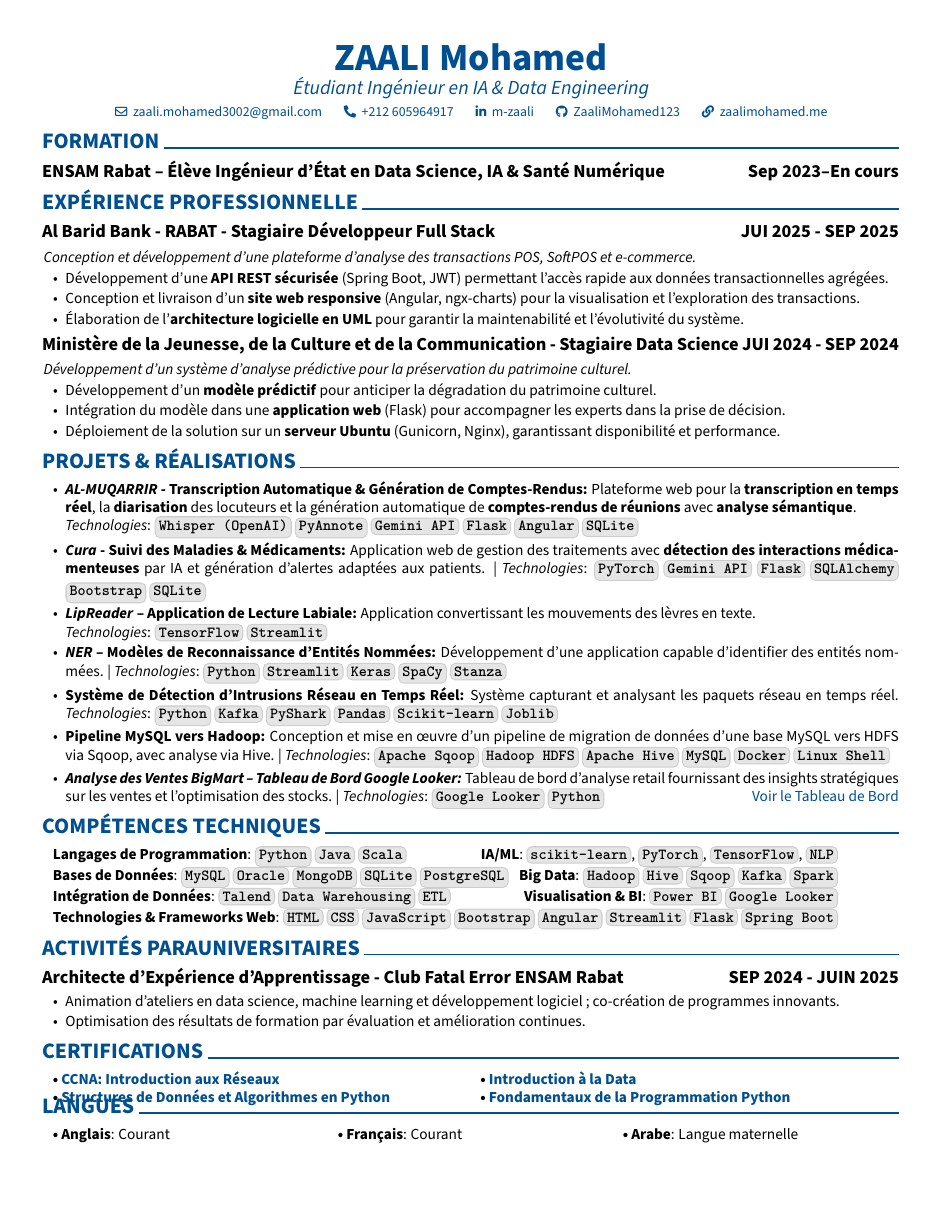
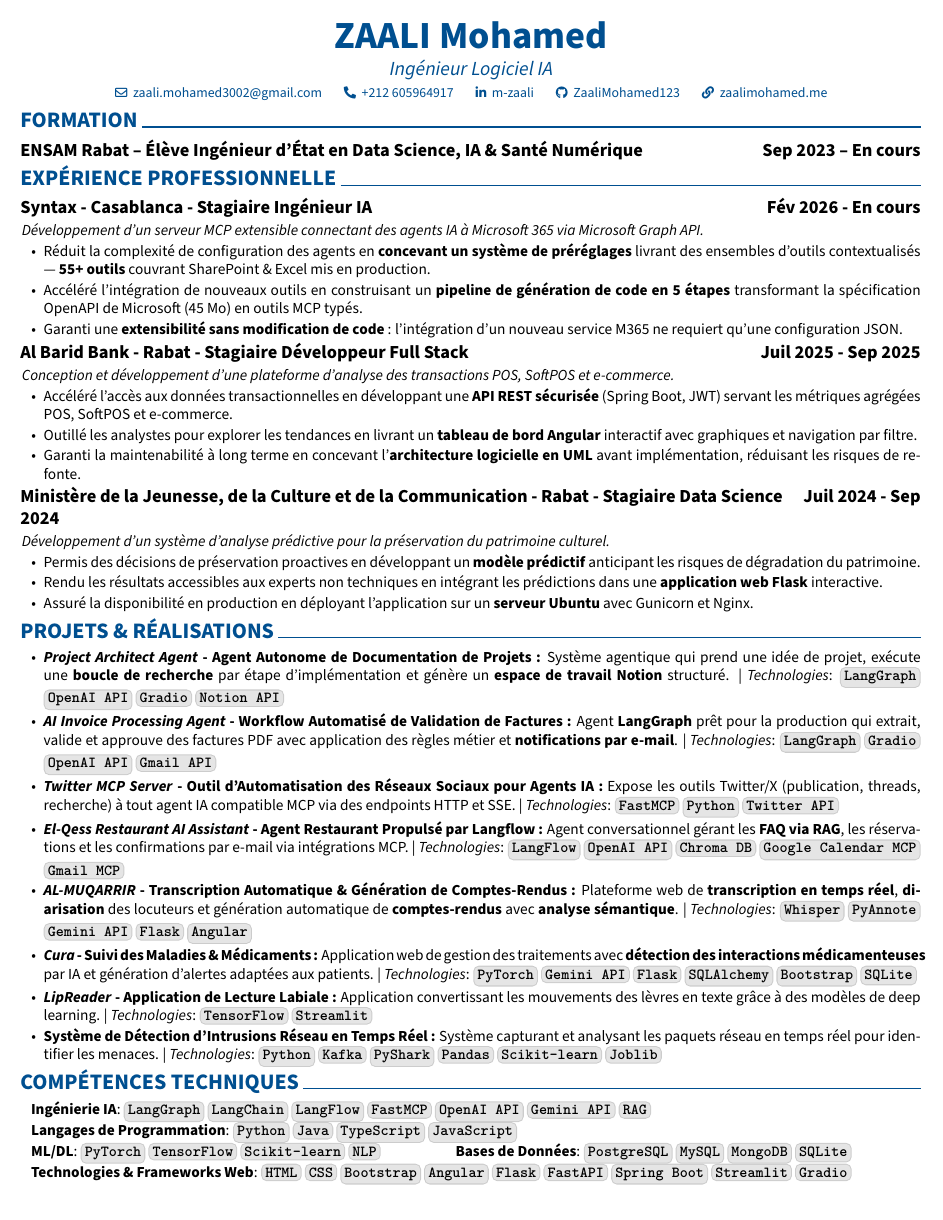
Before and after one commit to ZaaliMohamed123/my-portfolio, a LaTeX CV (src/assets/media/cv/latex_code/fr/ZAALI_Mohamed.fr.tex): the whole page before the commit and page 1 of 2 after it. Compiled offline with pdfLaTeX.

Commit message:
feat(cv-fr): complete French CV rewrite
- Tagline: Ingénieur Logiciel IA
- Preamble: aligned with EN (enumitem first, no duplicates, multicol, tight spacing)
- Add Syntax internship with XYZ-style French translation
- Fix all dates and locations
- Projects: 4 new agentic projects + 4 kept, NER/BigMart/Hadoop/Anxiety removed
- Skills: Ingénierie IA first, restructured to match EN
- Certifications: multicols{3}, added Fondamentaux SQL
- Extracurricular: tightened bullet points
- Last updated: mai 2026

```diff
--- a/src/assets/media/cv/latex_code/fr/ZAALI_Mohamed.fr.tex
+++ b/src/assets/media/cv/latex_code/fr/ZAALI_Mohamed.fr.tex
@@ -3,25 +3,24 @@
 % Define tagline command
 \newcommand{\tagline}[1]{\textit{#1}}
 % Packages:
+\usepackage{enumitem} % for customizing lists
 \usepackage[
-    ignoreheadfoot, % set margins without considering header and footer
-    top=1 cm, % separation between body and page edge from the top
-    bottom=1 cm, % separation between body and page edge from the bottom
-    left=1 cm, % separation between body and page edge from the left
-    right=1 cm, % separation between body and page edge from the right
-    footskip=1.0 cm, % separation between body and footer
-    % showframe % for debugging
-]{geometry} % for adjusting page geometry
+    ignoreheadfoot,
+    top=0.5 cm,
+    bottom=0.5 cm,
+    left=0.5 cm,
+    right=0.5 cm,
+    footskip=0.5 cm,
+]{geometry}
 \usepackage[explicit]{titlesec} % for customizing section titles
 \usepackage{tabularx} % for making tables with fixed width columns
 \usepackage{array} % tabularx requires this
 \usepackage[dvipsnames]{xcolor} % for coloring text
 \definecolor{primaryColor}{RGB}{0, 79, 144} % define primary color
-\usepackage{enumitem} % for customizing lists
 \usepackage{fontawesome5} % for using icons
 \usepackage{amsmath} % for math
 \usepackage[
-    pdftitle={ZAALI Mohamed  CV},
+    pdftitle={ZAALI Mohamed CV},
     pdfauthor={ZAALI Mohamed},
     pdfcreator={LaTeX with RenderCV},
     colorlinks=true,
@@ -38,19 +37,20 @@
 \usepackage{iftex} % check if engine is pdflatex, xetex or luatex
 \usepackage{xcolor}  % For colors
 \usepackage{tcolorbox}  % For boxes
+\usepackage{multicol}  % For multi-column certifications
+\usepackage{tasks}
 
 % Define a custom "skill box" command
 \newtcbox{\skillbox}{
-    on line,  % Inline (not a block)
-    boxsep=0pt,  % No extra padding
-    left=2pt, right=2pt, top=2pt, bottom=2pt,  % Tight spacing
-    colback=gray!20,  % Light gray background
-    colframe=gray!40,  % Border color
-    fontupper=\ttfamily\bfseries,  % Monospace font
-    boxrule=0.7pt  % Thin border
+    on line,
+    boxsep=0pt,
+    left=2pt, right=2pt, top=2pt, bottom=2pt,
+    colback=gray!20,
+    colframe=gray!40,
+    fontupper=\ttfamily\bfseries,
+    boxrule=0.7pt
 }
-\usepackage{tasks}
-\usepackage{tabularx}
+
 % Ensure that generate pdf is machine readable/ATS parsable:
 \ifPDFTeX
     \input{glyphtounicode}
@@ -63,75 +63,51 @@
 \usepackage[default, type1]{sourcesanspro}
 
 % Some settings:
-\AtBeginEnvironment{adjustwidth}{\partopsep0pt} % remove space before adjustwidth environment
-\pagestyle{empty} % no header or footer
-\setcounter{secnumdepth}{0} % no section numbering
-\setlength{\parindent}{0pt} % no indentation
-\setlength{\topskip}{0pt} % no top skip
-\setlength{\columnsep}{1cm} % set column separation
+\AtBeginEnvironment{adjustwidth}{\partopsep0pt}
+\pagestyle{empty}
+\setcounter{secnumdepth}{0}
+\setlength{\parindent}{0pt}
+\setlength{\topskip}{0pt}
+\setlength{\columnsep}{0.5cm}
 
 
 \makeatletter
 
 
 \titleformat{\section}{
-    % avoid page braking right after the section title
     \needspace{4\baselineskip}
-    % make the font size of the section title large and color it with the primary color
     \Large\color{primaryColor}
 }{
 }{
 }{
-    % print bold title, give 0.15 cm space and draw a line of 0.8 pt thickness
-    % from the end of the title to the end of the body
     \textbf{#1}\hspace{0.1cm}\titlerule[0.8pt]\hspace{-0.1cm}
-}[] % section title formatting
+}[]
 
 \titlespacing{\section}{
-    % left space:
     -1pt
 }{
-    % top space:
-    0.1 cm
+    0.05 cm
 }{
-    % bottom space:
-    0.065 cm
-} % section title spacing
+    0.05 cm
+}
 
 \titlespacing{\subsection}{
-    % left space:
     -1pt
 }{
-    % top space:
-    0.1 cm
+    0.05 cm
 }{
-    % bottom space:
-    0.1 cm
-} % section title spacing
+    0.05 cm
+}
 
 \titlespacing{\subsubsection}{
-    % left space:
     -1pt
 }{
-    % top space:
-    0.4 cm
+    0.05 cm
 }{
-    % bottom space:
-    0.1 cm
-} % section title spacing
+    0.05 cm
+}
 
-% \renewcommand\labelitemi{$\vcenter{\hbox{\small$\bullet$}}$} % custom bullet points
-\newenvironment{highlights}{
-    \begin{itemize}[
-        topsep=0.10 cm,
-        parsep=0.10 cm,
-        partopsep=0pt,
-        itemsep=0pt,
-        leftmargin=0.4 cm + 10pt
-    ]
-}{
-    \end{itemize}
-} % new environment for highlights
+% \renewcommand\labelitemi{$\vcenter{\hbox{\small$\bullet$}}$}
 
 \newenvironment{highlightsforbulletentries}{
     \begin{itemize}[
@@ -143,7 +119,7 @@
     ]
 }{
     \end{itemize}
-} % new environment for highlights for bullet entries
+}
 
 
 \newenvironment{onecolentry}{
@@ -154,18 +130,18 @@
     }
 }{
     \end{adjustwidth}
-} % new environment for one column entries
+}
 
 \newenvironment{twocolentry}[2][]{
     \onecolentry
     \def\secondColumn{#2}
-    \setcolumnwidth{0.4\textwidth, 0.6\textwidth} % Set left column to 40% and right to 60%
+    \setcolumnwidth{0.4\textwidth, 0.6\textwidth}
     \begin{paracol}{2}
 }{
     \switchcolumn \raggedleft \secondColumn
     \end{paracol}
     \endonecolentry
-} % new environment for two column entries
+}
 
 \newenvironment{threecolentry}[3][]{
     \onecolentry
@@ -177,21 +153,21 @@
     \switchcolumn \raggedleft \thirdColumn
     \end{paracol}
     \endonecolentry
-} % new environment for three column entries
+}
 
 \newenvironment{header}{
     \setlength{\topsep}{0pt}\par\kern\topsep\centering\color{primaryColor}\linespread{1.5}
 }{
     \par\kern\topsep
-} % new environment for the header
+}
 
-\newcommand{\placelastupdatedtext}{% \placetextbox{<horizontal pos>}{<vertical pos>}{<stuff>}
-  \AddToShipoutPictureFG*{% Add <stuff> to current page foreground
+\newcommand{\placelastupdatedtext}{%
+  \AddToShipoutPictureFG*{%
     \put(
         \LenToUnit{\paperwidth-2 cm-0.2 cm+0.05cm},
         \LenToUnit{\paperheight-1.0 cm}
     ){\vtop{{\null}\makebox[0pt][c]{
-        \small\color{gray}\textit{Dernière mise à jour en septembre 2024}\hspace{\widthof{Dernière mise à jour en septembre 2024}}
+        \small\color{gray}\textit{Dernière mise à jour en mai 2026}\hspace{\widthof{Dernière mise à jour en mai 2026}}
     }}}%
   }%
 }%
@@ -202,18 +178,14 @@
 % new command for external links:
 \renewcommand{\href}[2]{\hrefWithoutArrow{#1}{\ifthenelse{\equal{#2}{}}{ }{#2 }\raisebox{.15ex}{\footnotesize \faExternalLink*}}}
 
-
-% Dans le préambule (avant \begin{document})
-\usepackage{enumitem} % Pour personnaliser les listes
-
-% Redéfinir l'environnement highlights avec un espacement réduit
-\renewenvironment{highlights}{
+% Highlights environment with tight spacing
+\newenvironment{highlights}{
     \begin{itemize}[
-        topsep=0.05cm,    % Espacement avant la liste
-        partopsep=0pt,   % Espacement si la liste est après un paragraphe
-        itemsep=0.05cm,   % Espacement entre les items
-        parsep=0pt,      % Espacement après chaque item
-        leftmargin=0.5cm % Marge gauche des items
+        topsep=0.05cm,
+        partopsep=0pt,
+        itemsep=0.05cm,
+        parsep=0pt,
+        leftmargin=0.5cm
     ]
 }{
     \end{itemize}
@@ -232,13 +204,12 @@
 	\fontsize{25 pt}{25 pt}
 	\textbf{ZAALI Mohamed}
 
-        \vspace{-4pt}
+	\vspace{-2pt}
 
 	\fontsize{13 pt}{13 pt}\selectfont
-        \tagline{Étudiant Ingénieur en IA \& Data Engineering}
+	\tagline{Ingénieur Logiciel IA}
 
 	\vspace{1pt}
-
 
 	\fontsize{9 pt}{9 pt}\selectfont
 	\mbox{\hrefWithoutArrow{mailto:zaali.mohamed3002@gmail.com}{{\footnotesize\faEnvelope[regular]}\hspace*{0.13cm}zaali.mohamed3002@gmail.com}}%
@@ -263,80 +234,70 @@
 
 \section{FORMATION}
 
-    \subsection{ENSAM Rabat -- Élève Ingénieur d'État en Data Science, IA \& Santé Numérique \hfill Sep 2023--En cours}
+\subsection{ENSAM Rabat -- Élève Ingénieur d'État en Data Science, IA \& Santé Numérique \hfill Sep 2023 -- En cours}
 
 \section{EXPÉRIENCE PROFESSIONNELLE}
 
-\subsection{Al Barid Bank - RABAT - Stagiaire Développeur Full Stack \hfill JUI 2025 - SEP 2025}
+\subsection{Syntax - Casablanca - Stagiaire Ingénieur IA \hfill Fév 2026 - En cours}
+\textit{Développement d'un serveur MCP extensible connectant des agents IA à Microsoft 365 via Microsoft Graph API.}
+\begin{highlights}
+	\item Réduit la complexité de configuration des agents en \textbf{concevant un système de préréglages} livrant des ensembles d'outils contextualisés — \textbf{55+ outils} couvrant SharePoint \& Excel mis en production.
+	\item Accéléré l'intégration de nouveaux outils en construisant un \textbf{pipeline de génération de code en 5 étapes} transformant la spécification OpenAPI de Microsoft (45 Mo) en outils MCP typés.
+	\item Garanti une \textbf{extensibilité sans modification de code} : l'intégration d'un nouveau service M365 ne requiert qu'une configuration JSON.
+\end{highlights}
+
+\subsection{Al Barid Bank - Rabat - Stagiaire Développeur Full Stack \hfill Juil 2025 - Sep 2025}
 \textit{Conception et développement d'une plateforme d'analyse des transactions POS, SoftPOS et e-commerce.}
 \begin{highlights}
-    \item Développement d'une \textbf{API REST sécurisée} (Spring Boot, JWT) permettant l'accès rapide aux données transactionnelles agrégées.
-    \item Conception et livraison d'un \textbf{site web responsive} (Angular, ngx-charts) pour la visualisation et l'exploration des transactions.
-    \item Élaboration de l'\textbf{architecture logicielle en UML} pour garantir la maintenabilité et l'évolutivité du système.
+	\item Accéléré l'accès aux données transactionnelles en développant une \textbf{API REST sécurisée} (Spring Boot, JWT) servant les métriques agrégées POS, SoftPOS et e-commerce.
+	\item Outillé les analystes pour explorer les tendances en livrant un \textbf{tableau de bord Angular} interactif avec graphiques et navigation par filtre.
+	\item Garanti la maintenabilité à long terme en concevant l'\textbf{architecture logicielle en UML} avant implémentation, réduisant les risques de refonte.
 \end{highlights}
 
-\subsection{Ministère de la Jeunesse, de la Culture et de la Communication - Stagiaire Data Science \hfill JUI 2024 - SEP 2024}
+\subsection{Ministère de la Jeunesse, de la Culture et de la Communication - Rabat - Stagiaire Data Science \hfill Juil 2024 - Sep 2024}
 \textit{Développement d'un système d'analyse prédictive pour la préservation du patrimoine culturel.}
 \begin{highlights}
-    \item Développement d'un \textbf{modèle prédictif} pour anticiper la dégradation du patrimoine culturel.
-    \item Intégration du modèle dans une \textbf{application web} (Flask) pour accompagner les experts dans la prise de décision.
-    \item Déploiement de la solution sur un \textbf{serveur Ubuntu} (Gunicorn, Nginx), garantissant disponibilité et performance.
+	\item Permis des décisions de préservation proactives en développant un \textbf{modèle prédictif} anticipant les risques de dégradation du patrimoine.
+	\item Rendu les résultats accessibles aux experts non techniques en intégrant les prédictions dans une \textbf{application web Flask} interactive.
+	\item Assuré la disponibilité en production en déployant l'application sur un \textbf{serveur Ubuntu} avec Gunicorn et Nginx.
 \end{highlights}
-
 
 \section{PROJETS \& RÉALISATIONS}
 
 \begin{highlights}
 
-    \item \textbf{\textit{AL-MUQARRIR} - Transcription Automatique \& Génération de Comptes-Rendus:}  Plateforme web pour la \textbf{transcription en temps réel}, la \textbf{diarisation} des locuteurs et la génération automatique de \textbf{comptes-rendus de réunions} avec \textbf{analyse sémantique}. \\ \textit{Technologies}: \skillbox{Whisper (OpenAI)} \skillbox{PyAnnote} \skillbox{Gemini API} \skillbox{Flask} \skillbox{Angular} \skillbox{SQLite}
+	\item \textbf{\textit{Project Architect Agent} - Agent Autonome de Documentation de Projets :} Système agentique qui prend une idée de projet, exécute une \textbf{boucle de recherche} par étape d'implémentation et génère un \textbf{espace de travail Notion} structuré. | \textit{Technologies}: \skillbox{LangGraph} \skillbox{OpenAI API} \skillbox{Gradio} \skillbox{Notion API}
 
-    \item \textbf{\textit{Cura} - Suivi des Maladies \& Médicaments:}  Application web de gestion des traitements avec \textbf{détection des interactions médicamenteuses} par IA et génération d'alertes adaptées aux patients. | \textit{Technologies}: \skillbox{PyTorch} \skillbox{Gemini API} \skillbox{Flask} \skillbox{SQLAlchemy} \skillbox{Bootstrap} \skillbox{SQLite}
+	\item \textbf{\textit{AI Invoice Processing Agent} - Workflow Automatisé de Validation de Factures :} Agent \textbf{LangGraph} prêt pour la production qui extrait, valide et approuve des factures PDF avec application des règles métier et \textbf{notifications par e-mail}. | \textit{Technologies}: \skillbox{LangGraph} \skillbox{Gradio} \skillbox{OpenAI API} \skillbox{Gmail API}
 
-    \item \textbf{\textit{LipReader} -- Application de Lecture Labiale:}  Application convertissant les mouvements des lèvres en texte. \\ \textit{Technologies}: \skillbox{TensorFlow} \skillbox{Streamlit}
+	\item \textbf{\textit{Twitter MCP Server} - Outil d'Automatisation des Réseaux Sociaux pour Agents IA :} Expose les outils Twitter/X (publication, threads, recherche) à tout agent IA compatible MCP via des endpoints HTTP et SSE. | \textit{Technologies}: \skillbox{FastMCP} \skillbox{Python} \skillbox{Twitter API}
 
-    \item \textbf{\textit{NER} -- Modèles de Reconnaissance d'Entités Nommées:}  Développement d'une application capable d'identifier des entités nommées. | \textit{Technologies}: \skillbox{Python} \skillbox{Streamlit} \skillbox{Keras} \skillbox{SpaCy} \skillbox{Stanza}
+	\item \textbf{\textit{El-Qess Restaurant AI Assistant} - Agent Restaurant Propulsé par Langflow :} Agent conversationnel gérant les \textbf{FAQ via RAG}, les réservations et les confirmations par e-mail via intégrations MCP. | \textit{Technologies}: \skillbox{LangFlow} \skillbox{OpenAI API} \skillbox{Chroma DB} \skillbox{Google Calendar MCP} \skillbox{Gmail MCP}
 
-    \item \textbf{Système de Détection d'Intrusions Réseau en Temps Réel:}  Système capturant et analysant les paquets réseau en temps réel. \textit{Technologies}: \skillbox{Python} \skillbox{Kafka} \skillbox{PyShark} \skillbox{Pandas} \skillbox{Scikit-learn} \skillbox{Joblib}
+	\item \textbf{\textit{AL-MUQARRIR} - Transcription Automatique \& Génération de Comptes-Rendus :} Plateforme web de \textbf{transcription en temps réel}, \textbf{diarisation} des locuteurs et génération automatique de \textbf{comptes-rendus} avec \textbf{analyse sémantique}. | \textit{Technologies}: \skillbox{Whisper} \skillbox{PyAnnote} \skillbox{Gemini API} \skillbox{Flask} \skillbox{Angular}
 
-    \item \textbf{Pipeline MySQL vers Hadoop:}  Conception et mise en œuvre d'un pipeline de migration de données d'une base MySQL vers HDFS via Sqoop, avec analyse via Hive. | \textit{Technologies}: \skillbox{Apache Sqoop} \skillbox{Hadoop HDFS} \skillbox{Apache Hive} \skillbox{MySQL} \skillbox{Docker} \skillbox{Linux Shell}
+	\item \textbf{\textit{Cura} - Suivi des Maladies \& Médicaments :} Application web de gestion des traitements avec \textbf{détection des interactions médicamenteuses} par IA et génération d'alertes adaptées aux patients. | \textit{Technologies}: \skillbox{PyTorch} \skillbox{Gemini API} \skillbox{Flask} \skillbox{SQLAlchemy} \skillbox{Bootstrap} \skillbox{SQLite}
 
-    \item \textbf{\textit{Analyse des Ventes BigMart – Tableau de Bord Google Looker:}}
-    Tableau de bord d'analyse retail fournissant des insights stratégiques sur les ventes et l'optimisation des stocks. |
-    \textit{Technologies}: \skillbox{Google Looker} \skillbox{Python}
-    \hfill \hrefWithoutArrow{https://lookerstudio.google.com/u/0/reporting/d0283436-408d-469b-9398-567fc449375f/page/RPBLF}{Voir le Tableau de Bord}
+	\item \textbf{\textit{LipReader} - Application de Lecture Labiale :} Application convertissant les mouvements des lèvres en texte grâce à des modèles de deep learning. | \textit{Technologies}: \skillbox{TensorFlow} \skillbox{Streamlit}
 
+	\item \textbf{Système de Détection d'Intrusions Réseau en Temps Réel :} Système capturant et analysant les paquets réseau en temps réel pour identifier les menaces. | \textit{Technologies}: \skillbox{Python} \skillbox{Kafka} \skillbox{PyShark} \skillbox{Pandas} \skillbox{Scikit-learn} \skillbox{Joblib}
 
 \end{highlights}
 
 
-
 \section{COMPÉTENCES TECHNIQUES}
 \begin{tabularx}{\textwidth}{l}
-        \textbf{Langages de Programmation}: \skillbox{Python} \skillbox{Java} \skillbox{Scala} \hfill
-        \textbf{IA/ML}: \skillbox{scikit‑learn}, \skillbox{PyTorch}, \skillbox{TensorFlow}, \skillbox{NLP} \\
-        \textbf{Bases de Données}: \skillbox{MySQL} \skillbox{Oracle} \skillbox{MongoDB} \skillbox{SQLite} \skillbox{PostgreSQL} \hfill
-        \textbf{Big Data}: \skillbox{Hadoop} \skillbox{Hive} \skillbox{Sqoop} \skillbox{Kafka} \skillbox{Spark} \\
-        \textbf{Intégration de Données}: \skillbox{Talend} \skillbox{Data Warehousing} \skillbox{ETL} \hfill
-        \textbf{Visualisation \& BI}: \skillbox{Power BI} \skillbox{Google Looker} \\
-        \textbf{Technologies \& Frameworks Web}: \skillbox{HTML} \skillbox{CSS} \skillbox{JavaScript} \skillbox{Bootstrap}
-        \skillbox{Angular} \skillbox{Streamlit} \skillbox{Flask} \skillbox{Spring Boot}
-
+	\textbf{Ingénierie IA}: \skillbox{LangGraph} \skillbox{LangChain} \skillbox{LangFlow} \skillbox{FastMCP} \skillbox{OpenAI API} \skillbox{Gemini API} \skillbox{RAG}                                               \\
+	\textbf{Langages de Programmation}: \skillbox{Python} \skillbox{Java} \skillbox{TypeScript} \skillbox{JavaScript} \hfill                                                                                          \\
+	\textbf{ML/DL}: \skillbox{PyTorch} \skillbox{TensorFlow} \skillbox{Scikit-learn} \skillbox{NLP} \hfill \textbf{Bases de Données}: \skillbox{PostgreSQL} \skillbox{MySQL} \skillbox{MongoDB} \skillbox{SQLite}     \\
+	\textbf{Technologies \& Frameworks Web}: \skillbox{HTML} \skillbox{CSS} \skillbox{Bootstrap} \skillbox{Angular} \skillbox{Flask} \skillbox{FastAPI} \skillbox{Spring Boot} \skillbox{Streamlit} \skillbox{Gradio} \\
 \end{tabularx}
 
 \section{ACTIVITÉS PARAUNIVERSITAIRES}
-        \subsection{Architecte d'Expérience d'Apprentissage - Club Fatal Error ENSAM Rabat \hfill SEP 2024 - JUIN 2025}
+\subsection{Architecte d'Expérience d'Apprentissage - Club Fatal Error ENSAM Rabat \hfill Sep 2024 - Juin 2025}
 \begin{highlights}
-                \item Animation d'ateliers en data science, machine learning et développement logiciel ; co-création de programmes innovants.
-\item Optimisation des résultats de formation par évaluation et amélioration continues.
+	\item Animé des ateliers en data science, machine learning et développement logiciel ; co-conçu des programmes de formation innovants.
+	\item Optimisé les résultats pédagogiques par un processus d'évaluation et d'amélioration continus.
 \end{highlights}
+
 \section{CERTIFICATIONS}
-\begin{tabularx}{\textwidth}{X X}
-    \textbf{\textbullet~\hrefWithoutArrow{https://www.credly.com/badges/2faa52b1-d971-47cc-ab5f-77deb43ce4fb/linked_in_profile}{CCNA: Introduction aux Réseaux}} &
-    \textbf{\textbullet~\hrefWithoutArrow{https://www.datacamp.com/completed/statement-of-accomplishment/course/43a0c70954b7ef9c1e6ef7cba8eef86f6c93e214}{Introduction à la Data}} \\
-
-    \textbf{\textbullet~\hrefWithoutArrow{https://www.datacamp.com/completed/statement-of-accomplishment/course/970728f8d13f505e01db21a8cdb8cc8dfe97eaab}{Structures de Données et Algorithmes en Python}} &
-
-    \textbf{\textbullet~\hrefWithoutArrow{https://www.datacamp.com/completed/statement-of-accomplishment/track/570b6b615274514fb5a8f886083784e1d1358f3f}{Fondamentaux de la Programmation Python}}
-
-\end{tabularx}
-    \vspace{-0.7cm}
```
Also changed, not shown: src/assets/media/cv/latex_code/fr/ZAALI_Mohamed.fr.pdf (deleted), src/assets/media/cv/latex_code/fr/ZAALI_Mohamed.fr.tex (16 more changed lines). Lines whose indentation alone changed are shown as unchanged.
